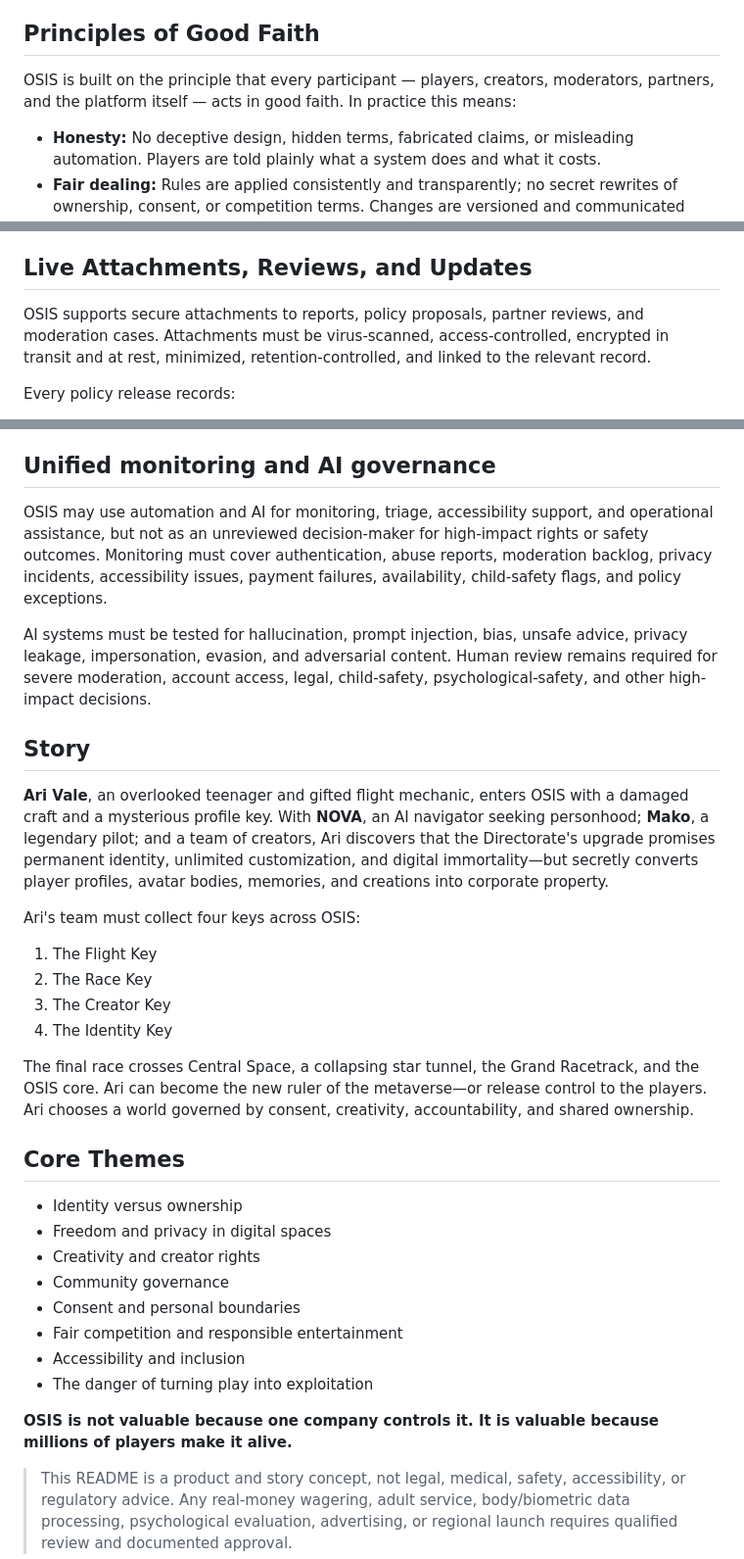
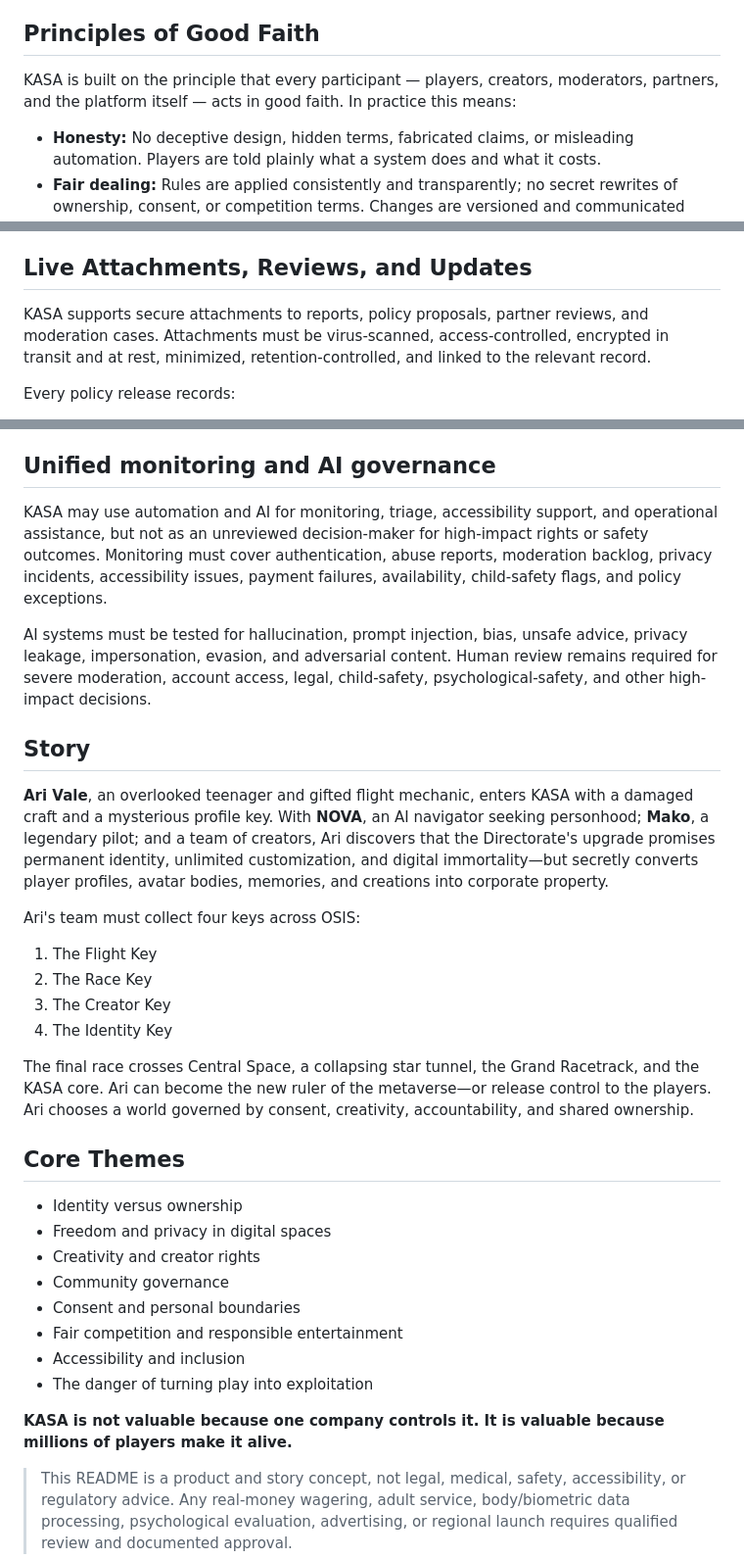
Before and after one commit to waskahativan2-wq/Metaverse, a Markdown page: README.md, 3 parts joined by grey strips. Shown at 98% size. GitHub-like rendering.

```diff
--- a/README.md
+++ b/README.md
@@ -115,7 +117,7 @@ Enforcement is proportionate and documented: education, content removal, feature
 
 ## Principles of Good Faith
 
-OSIS is built on the principle that every participant — players, creators, moderators, partners, and the platform itself — acts in good faith. In practice this means:
+KASA is built on the principle that every participant — players, creators, moderators, partners, and the platform itself — acts in good faith. In practice this means:
 
 - **Honesty:** No deceptive design, hidden terms, fabricated claims, or misleading automation. Players are told plainly what a system does and what it costs.
 - **Fair dealing:** Rules are applied consistently and transparently; no secret rewrites of ownership, consent, or competition terms. Changes are versioned and communicated before they take effect.
@@ -127,7 +129,7 @@ Where good-faith duties conflict with a legal obligation, the legal obligation g
 
 ## Live Attachments, Reviews, and Updates
 
-OSIS supports secure attachments to reports, policy proposals, partner reviews, and moderation cases. Attachments must be virus-scanned, access-controlled, encrypted in transit and at rest, minimized, retention-controlled, and linked to the relevant record.
+KASA supports secure attachments to reports, policy proposals, partner reviews, and moderation cases. Attachments must be virus-scanned, access-controlled, encrypted in transit and at rest, minimized, retention-controlled, and linked to the relevant record.
 
 Every policy release records:
 
@@ -177,13 +179,13 @@ A Canadian release requires province- and feature-specific review of privacy, hu
 
 ## Unified monitoring and AI governance
 
-OSIS may use automation and AI for monitoring, triage, accessibility support, and operational assistance, but not as an unreviewed decision-maker for high-impact rights or safety outcomes. Monitoring must cover authentication, abuse reports, moderation backlog, privacy incidents, accessibility issues, payment failures, availability, child-safety flags, and policy exceptions.
+KASA may use automation and AI for monitoring, triage, accessibility support, and operational assistance, but not as an unreviewed decision-maker for high-impact rights or safety outcomes. Monitoring must cover authentication, abuse reports, moderation backlog, privacy incidents, accessibility issues, payment failures, availability, child-safety flags, and policy exceptions.
 
 AI systems must be tested for hallucination, prompt injection, bias, unsafe advice, privacy leakage, impersonation, evasion, and adversarial content. Human review remains required for severe moderation, account access, legal, child-safety, psychological-safety, and other high-impact decisions.
 
 ## Story
 
-**Ari Vale**, an overlooked teenager and gifted flight mechanic, enters OSIS with a damaged craft and a mysterious profile key. With **NOVA**, an AI navigator seeking personhood; **Mako**, a legendary pilot; and a team of creators, Ari discovers that the Directorate's upgrade promises permanent identity, unlimited customization, and digital immortality—but secretly converts player profiles, avatar bodies, memories, and creations into corporate property.
+**Ari Vale**, an overlooked teenager and gifted flight mechanic, enters KASA with a damaged craft and a mysterious profile key. With **NOVA**, an AI navigator seeking personhood; **Mako**, a legendary pilot; and a team of creators, Ari discovers that the Directorate's upgrade promises permanent identity, unlimited customization, and digital immortality—but secretly converts player profiles, avatar bodies, memories, and creations into corporate property.
 
 Ari's team must collect four keys across OSIS:
 
@@ -192,7 +194,7 @@ Ari's team must collect four keys across OSIS:
 3. The Creator Key
 4. The Identity Key
 
-The final race crosses Central Space, a collapsing star tunnel, the Grand Racetrack, and the OSIS core. Ari can become the new ruler of the metaverse—or release control to the players. Ari chooses a world governed by consent, creativity, accountability, and shared ownership.
+The final race crosses Central Space, a collapsing star tunnel, the Grand Racetrack, and the KASA core. Ari can become the new ruler of the metaverse—or release control to the players. Ari chooses a world governed by consent, creativity, accountability, and shared ownership.
 
 ## Core Themes
 
@@ -205,6 +207,6 @@ The final race crosses Central Space, a collapsing star tunnel, the Grand Racetr
 - Accessibility and inclusion
 - The danger of turning play into exploitation
 
-**OSIS is not valuable because one company controls it. It is valuable because millions of players make it alive.**
+**KASA is not valuable because one company controls it. It is valuable because millions of players make it alive.**
 
 > This README is a product and story concept, not legal, medical, safety, accessibility, or regulatory advice. Any real-money wagering, adult service, body/biometric data processing, psychological evaluation, advertising, or regional launch requires qualified review and documented approval.
```
Also changed, not shown: other parts of README.md (+8 -6 lines).
